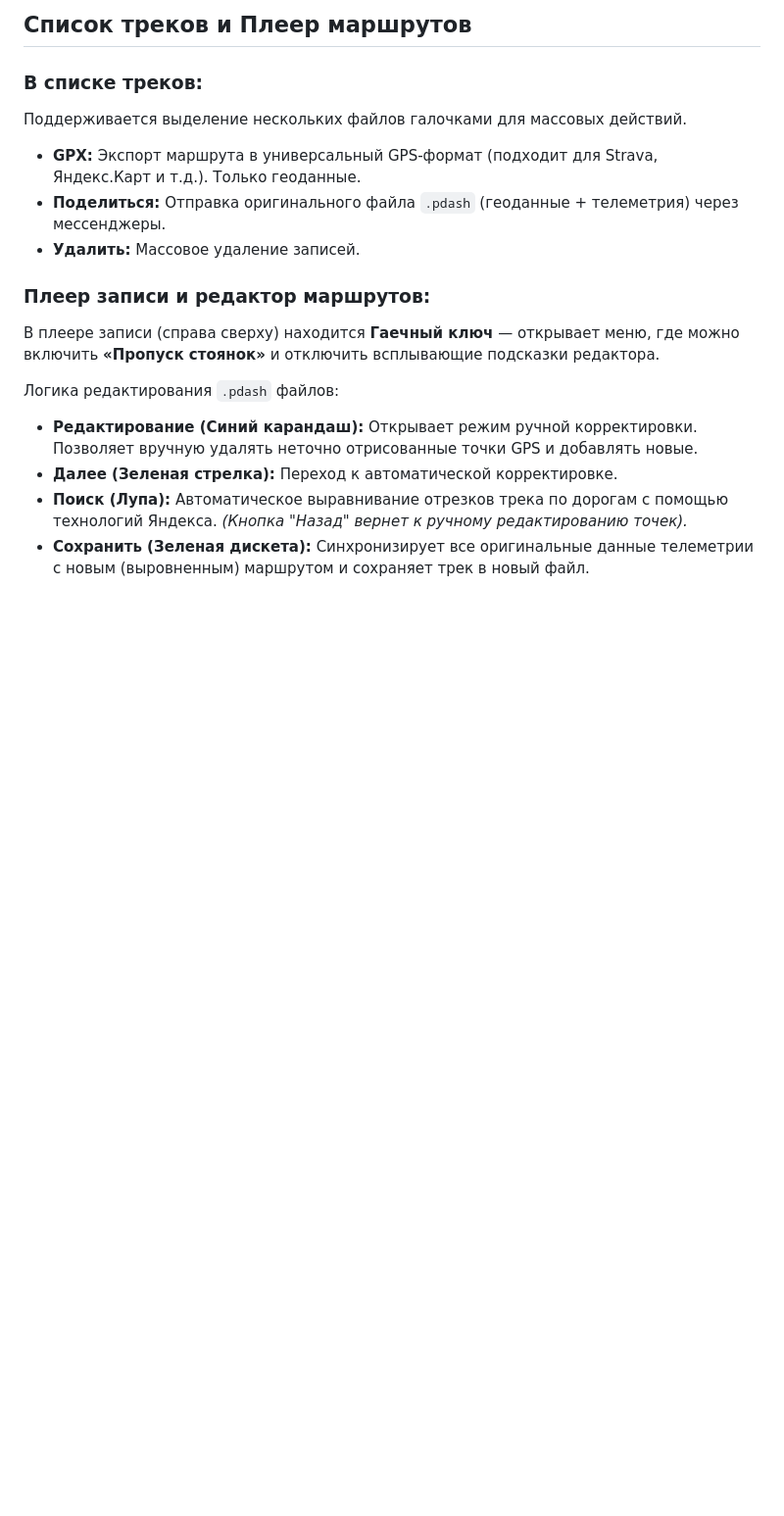
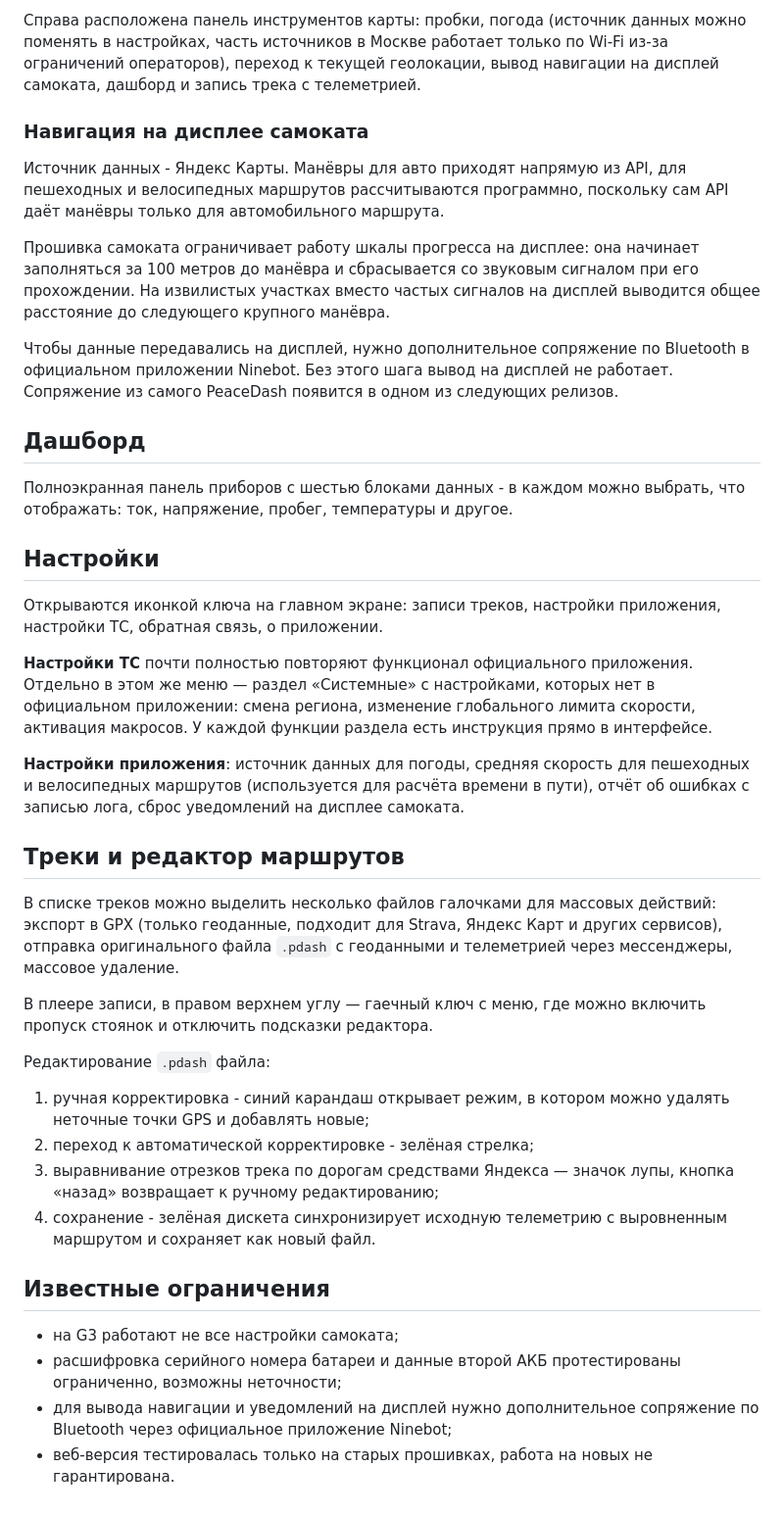
Before and after one commit to FedulRasta/PeaceDash, a Markdown page: README.md, the part around one of its changes. Shown at 98% size. Rendered like a GitHub page; blank space fills up the shorter version.

```diff
--- a/README.md
+++ b/README.md
@@ -54,17 +46,42 @@ PeaceDash — это альтернативное приложение для у
 
-## Список треков и Плеер маршрутов
+Справа расположена панель инструментов карты: пробки, погода (источник данных можно поменять в настройках, часть источников в Москве работает только по Wi-Fi из-за ограничений операторов), переход к текущей геолокации, вывод навигации на дисплей самоката, дашборд и запись трека с телеметрией.
 
-### В списке треков:
-Поддерживается выделение нескольких файлов галочками для массовых действий.
-- **GPX:** Экспорт маршрута в универсальный GPS-формат (подходит для Strava, Яндекс.Карт и т.д.). Только геоданные.
-- **Поделиться:** Отправка оригинального файла `.pdash` (геоданные + телеметрия) через мессенджеры.
-- **Удалить:** Массовое удаление записей.
+### Навигация на дисплее самоката
 
-### Плеер записи и редактор маршрутов:
-В плеере записи (справа сверху) находится **Гаечный ключ** — открывает меню, где можно включить **«Пропуск стоянок»** и отключить всплывающие подсказки редактора.
+Источник данных - Яндекс Карты. Манёвры для авто приходят напрямую из API, для пешеходных и велосипедных маршрутов рассчитываются программно, поскольку сам API даёт манёвры только для автомобильного маршрута.
 
-Логика редактирования `.pdash` файлов:
-- **Редактирование (Синий карандаш):** Открывает режим ручной корректировки. Позволяет вручную удалять неточно отрисованные точки GPS и добавлять новые.
-- **Далее (Зеленая стрелка):** Переход к автоматической корректировке.
-- **Поиск (Лупа):** Автоматическое выравнивание отрезков трека по дорогам с помощью технологий Яндекса. *(Кнопка "Назад" вернет к ручному редактированию точек).*
-- **Сохранить (Зеленая дискета):** Синхронизирует все оригинальные данные телеметрии с новым (выровненным) маршрутом и сохраняет трек в новый файл.
+Прошивка самоката ограничивает работу шкалы прогресса на дисплее: она начинает заполняться за 100 метров до манёвра и сбрасывается со звуковым сигналом при его прохождении. На извилистых участках вместо частых сигналов на дисплей выводится общее расстояние до следующего крупного манёвра.
+
+Чтобы данные передавались на дисплей, нужно дополнительное сопряжение по Bluetooth в официальном приложении Ninebot. Без этого шага вывод на дисплей не работает. Сопряжение из самого PeaceDash появится в одном из следующих релизов.
+
+## Дашборд
+
+Полноэкранная панель приборов с шестью блоками данных - в каждом можно выбрать, что отображать: ток, напряжение, пробег, температуры и другое.
+
+## Настройки
+
+Открываются иконкой ключа на главном экране: записи треков, настройки приложения, настройки ТС, обратная связь, о приложении.
+
+**Настройки ТС** почти полностью повторяют функционал официального приложения. Отдельно в этом же меню — раздел «Системные» с настройками, которых нет в официальном приложении: смена региона, изменение глобального лимита скорости, активация макросов. У каждой функции раздела есть инструкция прямо в интерфейсе.
+
+**Настройки приложения**: источник данных для погоды, средняя скорость для пешеходных и велосипедных маршрутов (используется для расчёта времени в пути), отчёт об ошибках с записью лога, сброс уведомлений на дисплее самоката.
+
+## Треки и редактор маршрутов
+
+В списке треков можно выделить несколько файлов галочками для массовых действий: экспорт в GPX (только геоданные, подходит для Strava, Яндекс Карт и других сервисов), отправка оригинального файла `.pdash` с геоданными и телеметрией через мессенджеры, массовое удаление.
+
+В плеере записи, в правом верхнем углу — гаечный ключ с меню, где можно включить пропуск стоянок и отключить подсказки редактора.
+
+Редактирование `.pdash` файла:
+
+1. ручная корректировка - синий карандаш открывает режим, в котором можно удалять неточные точки GPS и добавлять новые;
+2. переход к автоматической корректировке - зелёная стрелка;
+3. выравнивание отрезков трека по дорогам средствами Яндекса — значок лупы, кнопка «назад» возвращает к ручному редактированию;
+4. сохранение - зелёная дискета синхронизирует исходную телеметрию с выровненным маршрутом и сохраняет как новый файл.
+
+## Известные ограничения
+
+- на G3 работают не все настройки самоката;
+- расшифровка серийного номера батареи и данные второй АКБ протестированы ограниченно, возможны неточности;
+- для вывода навигации и уведомлений на дисплей нужно дополнительное сопряжение по Bluetooth через официальное приложение Ninebot;
+- веб-версия тестировалась только на старых прошивках, работа на новых не гарантирована.
```
Also changed, not shown: other parts of README.md (+28 -36 lines).
